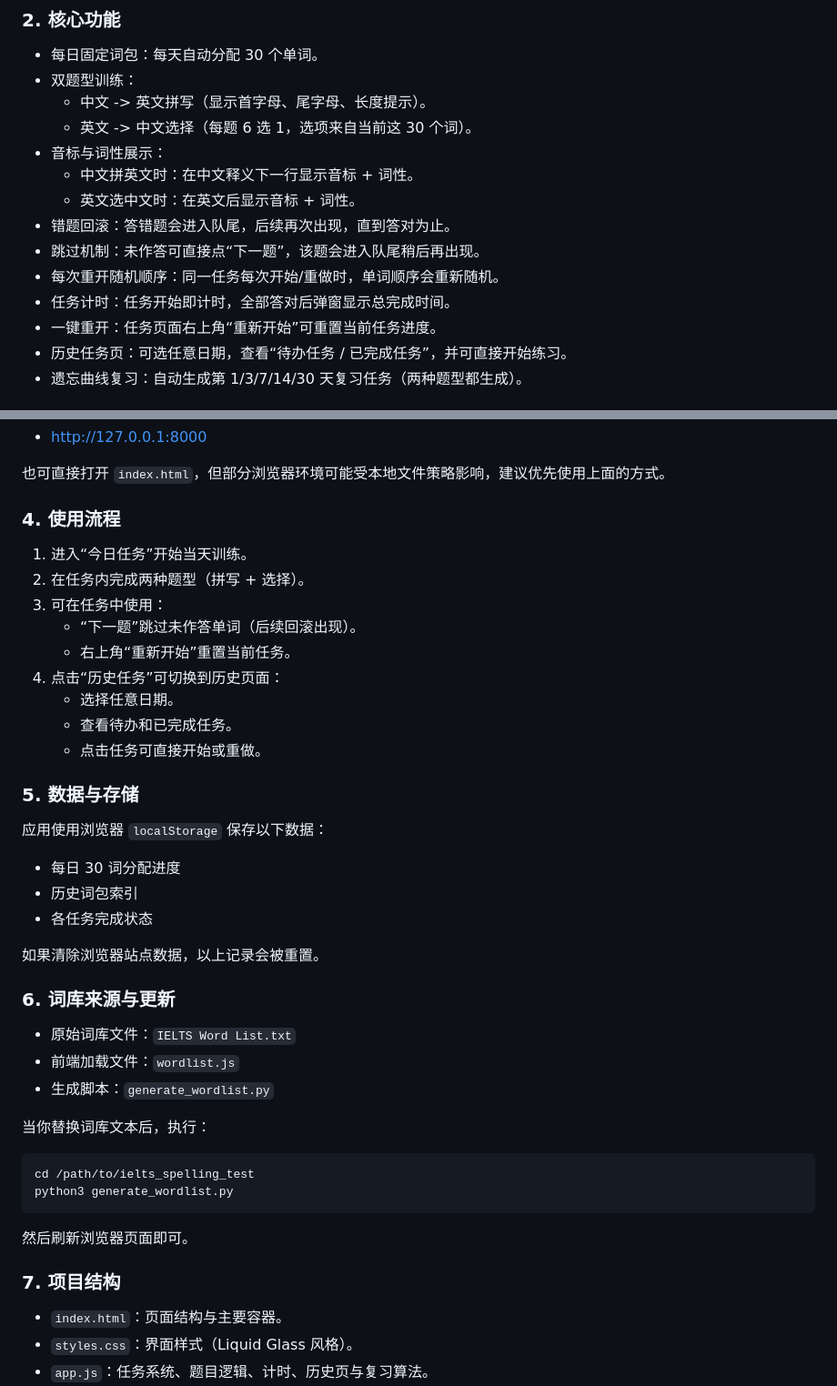
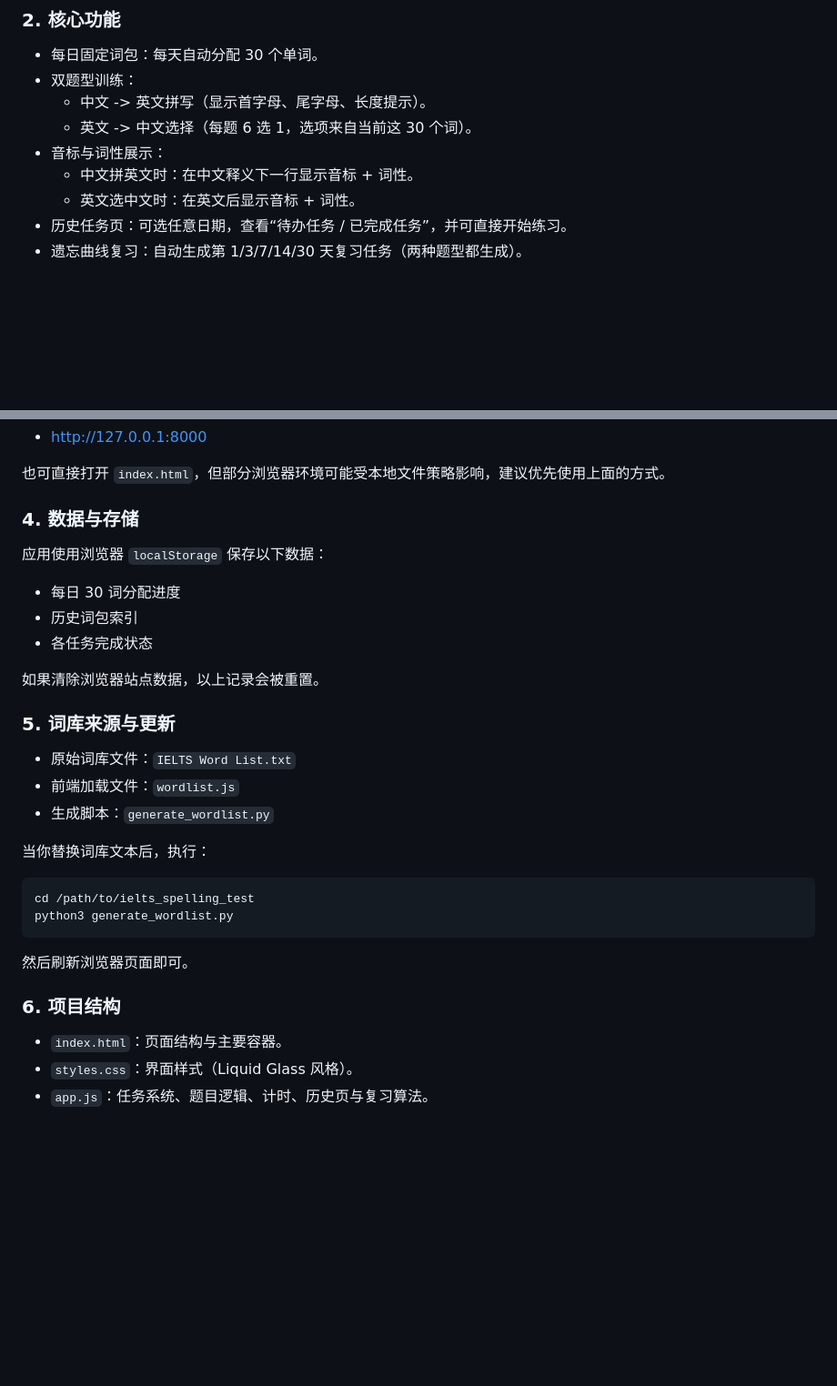
Before and after one commit to zzyang/IELTS_DailyTask, a Markdown page: README.md, 2 parts joined by grey strips. Shown at 91% size. GitHub-like rendering; blank space fills up the shorter version.

Commit message:
Update section numbers and headings in README

```diff
--- a/README.md
+++ b/README.md
@@ -15,11 +15,6 @@
 - 音标与词性展示：
   - 中文拼英文时：在中文释义下一行显示音标 + 词性。
   - 英文选中文时：在英文后显示音标 + 词性。
-- 错题回滚：答错题会进入队尾，后续再次出现，直到答对为止。
-- 跳过机制：未作答可直接点“下一题”，该题会进入队尾稍后再出现。
-- 每次重开随机顺序：同一任务每次开始/重做时，单词顺序会重新随机。
-- 任务计时：任务开始即计时，全部答对后弹窗显示总完成时间。
-- 一键重开：任务页面右上角“重新开始”可重置当前任务进度。
 - 历史任务页：可选任意日期，查看“待办任务 / 已完成任务”，并可直接开始练习。
 - 遗忘曲线复习：自动生成第 1/3/7/14/30 天复习任务（两种题型都生成）。
 
@@ -37,18 +32,7 @@ python3 -m http.server 8000 --bind 127.0.0.1
 
 也可直接打开 `index.html`，但部分浏览器环境可能受本地文件策略影响，建议优先使用上面的方式。
 
-### 4. 使用流程
-1. 进入“今日任务”开始当天训练。
-2. 在任务内完成两种题型（拼写 + 选择）。
-3. 可在任务中使用：
-   - “下一题”跳过未作答单词（后续回滚出现）。
-   - 右上角“重新开始”重置当前任务。
-4. 点击“历史任务”可切换到历史页面：
-   - 选择任意日期。
-   - 查看待办和已完成任务。
-   - 点击任务可直接开始或重做。
-
-### 5. 数据与存储
+### 4. 数据与存储
 应用使用浏览器 `localStorage` 保存以下数据：
 - 每日 30 词分配进度
 - 历史词包索引
@@ -56,7 +40,7 @@ python3 -m http.server 8000 --bind 127.0.0.1
 
 如果清除浏览器站点数据，以上记录会被重置。
 
-### 6. 词库来源与更新
+### 5. 词库来源与更新
 - 原始词库文件：`IELTS Word List.txt`
 - 前端加载文件：`wordlist.js`
 - 生成脚本：`generate_wordlist.py`
@@ -70,7 +54,7 @@ python3 generate_wordlist.py
 
 然后刷新浏览器页面即可。
 
-### 7. 项目结构
+### 6. 项目结构
 - `index.html`：页面结构与主要容器。
 - `styles.css`：界面样式（Liquid Glass 风格）。
 - `app.js`：任务系统、题目逻辑、计时、历史页与复习算法。
```
Also changed, not shown: other parts of README.md (+3 -18 lines).
